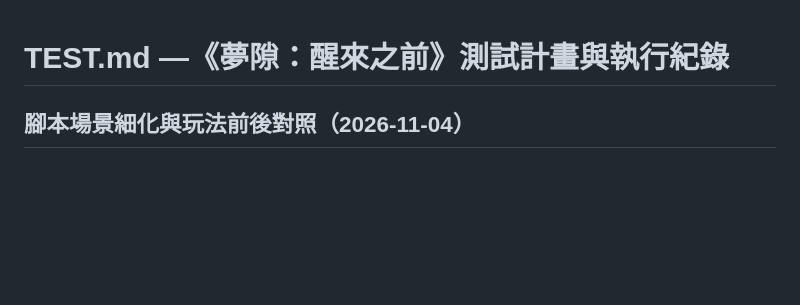
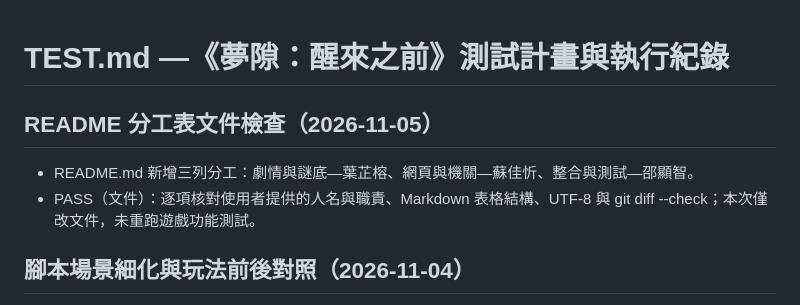
Before and after one commit to Shao077777714/midexam, a Markdown page: test.md, the part around the change. GitHub-like rendering; blank space fills up the shorter version.

```diff
--- a/test.md
+++ b/test.md
@@ -1,4 +1,10 @@
 # TEST.md —《夢隙：醒來之前》測試計畫與執行紀錄
+
+## README 分工表文件檢查（2026-11-05）
+
+- README.md 新增三列分工：劇情與謎底—葉芷榕、網頁與機關—蘇佳忻、整合與測試—邵顯智。
+- PASS（文件）：逐項核對使用者提供的人名與職責、Markdown 表格結構、UTF-8 與 git diff --check；本次僅改文件，未重跑遊戲功能測試。
+
 
 ## 腳本場景細化與玩法前後對照（2026-11-04）
 
```
Also changed, not shown: README.md (+8 -0 lines), verify.md (+1 -0 lines).
